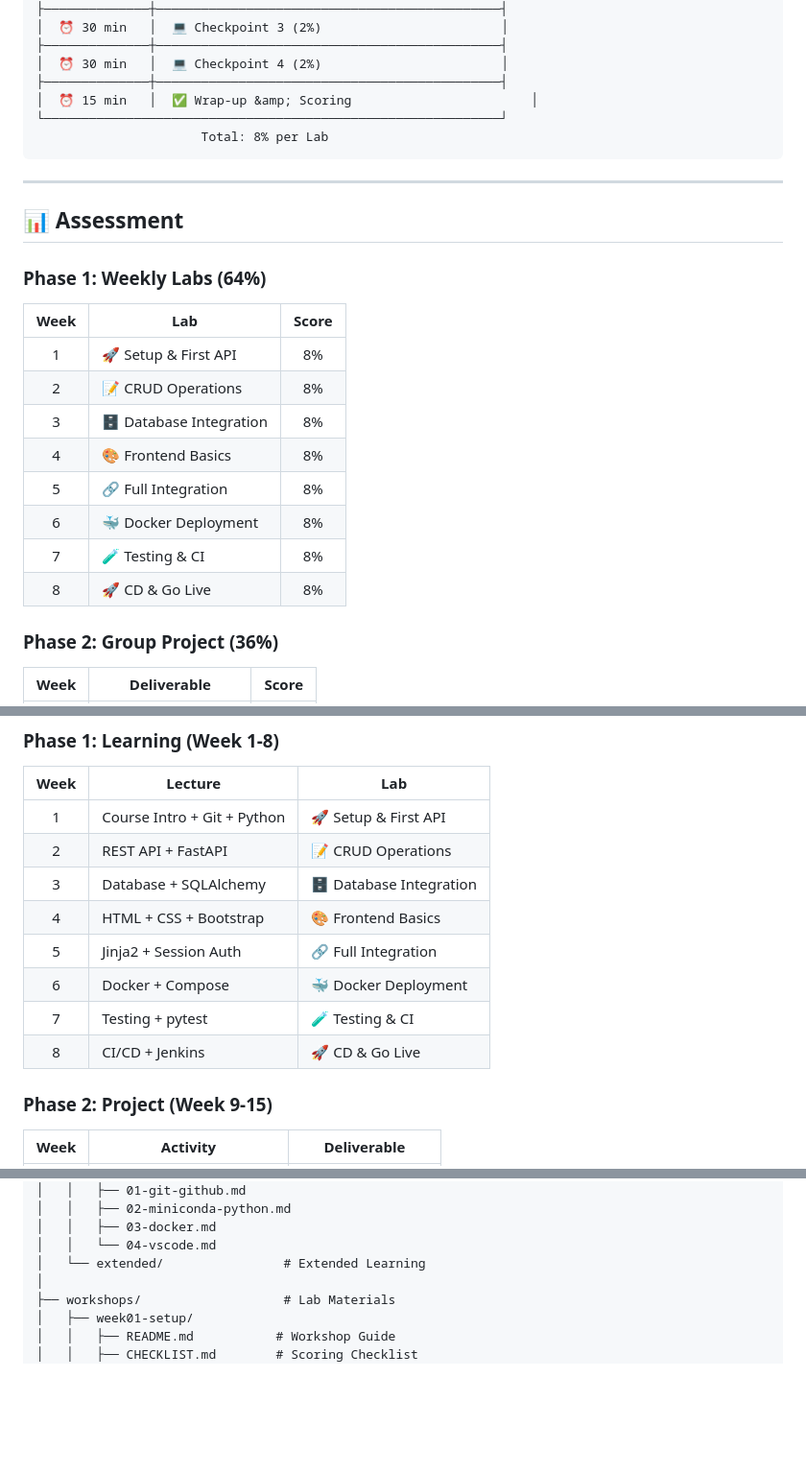
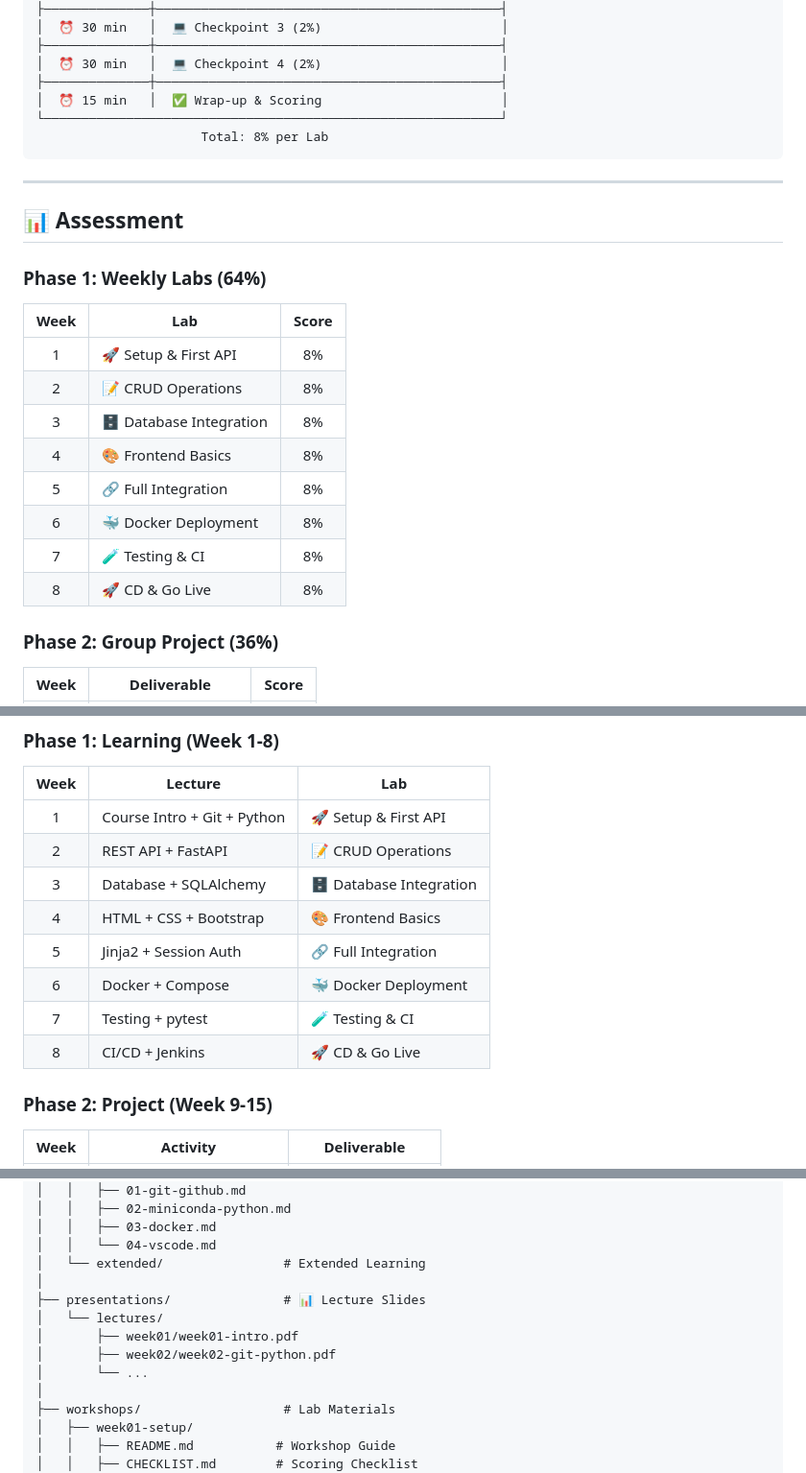
Before and after one commit to amornpan/CSI403-Full-Stack-Program-Development-, a Markdown page: README.md, 3 parts joined by grey strips. Shown: that part at 96% size. Rendered like a GitHub page; blank space fills up the shorter version.

````diff
--- a/README.md
+++ b/README.md
@@ -90,7 +91,7 @@ Task Management System ที่มีฟีเจอร์:
 ├──────────────┼──────────────────────────────────────────────┤
 │  ⏰ 30 min   │  💻 Checkpoint 4 (2%)                        │
 ├──────────────┼──────────────────────────────────────────────┤
-│  ⏰ 15 min   │  ✅ Wrap-up &amp; Scoring                        │
+│  ⏰ 15 min   │  ✅ Wrap-up & Scoring                        │
 └─────────────────────────────────────────────────────────────┘
                       Total: 8% per Lab
 ```
@@ -103,14 +104,14 @@ Task Management System ที่มีฟีเจอร์:
 
 | Week | Lab | Score |
 |:----:|-----|:-----:|
-| 1 | 🚀 Setup &amp; First API | 8% |
+| 1 | 🚀 Setup & First API | 8% |
 | 2 | 📝 CRUD Operations | 8% |
 | 3 | 🗄️ Database Integration | 8% |
 | 4 | 🎨 Frontend Basics | 8% |
 | 5 | 🔗 Full Integration | 8% |
 | 6 | 🐳 Docker Deployment | 8% |
-| 7 | 🧪 Testing &amp; CI | 8% |
-| 8 | 🚀 CD &amp; Go Live | 8% |
+| 7 | 🧪 Testing & CI | 8% |
+| 8 | 🚀 CD & Go Live | 8% |
 
 ### Phase 2: Group Project (36%)
 
@@ -203,14 +220,14 @@ code --version         # 1.x.x
 
 | Week | Lecture | Lab |
 |:----:|---------|-----|
-| 1 | Course Intro + Git + Python | 🚀 Setup &amp; First API |
+| 1 | Course Intro + Git + Python | 🚀 Setup & First API |
 | 2 | REST API + FastAPI | 📝 CRUD Operations |
 | 3 | Database + SQLAlchemy | 🗄️ Database Integration |
 | 4 | HTML + CSS + Bootstrap | 🎨 Frontend Basics |
 | 5 | Jinja2 + Session Auth | 🔗 Full Integration |
 | 6 | Docker + Compose | 🐳 Docker Deployment |
-| 7 | Testing + pytest | 🧪 Testing &amp; CI |
-| 8 | CI/CD + Jenkins | 🚀 CD &amp; Go Live |
+| 7 | Testing + pytest | 🧪 Testing & CI |
+| 8 | CI/CD + Jenkins | 🚀 CD & Go Live |
 
 ### Phase 2: Project (Week 9-15)
 
@@ -240,6 +257,12 @@ CSI403-FullStack-Teaching/
 │   │   ├── 03-docker.md
 │   │   └── 04-vscode.md
 │   └── extended/                # Extended Learning
+│
+├── presentations/               # 📊 Lecture Slides
+│   └── lectures/
+│       ├── week01/week01-intro.pdf
+│       ├── week02/week02-git-python.pdf
+│       └── ...
 │
 ├── workshops/                   # Lab Materials
 │   ├── week01-setup/
````
Also changed, not shown: other parts of README.md (+28 -11 lines).
